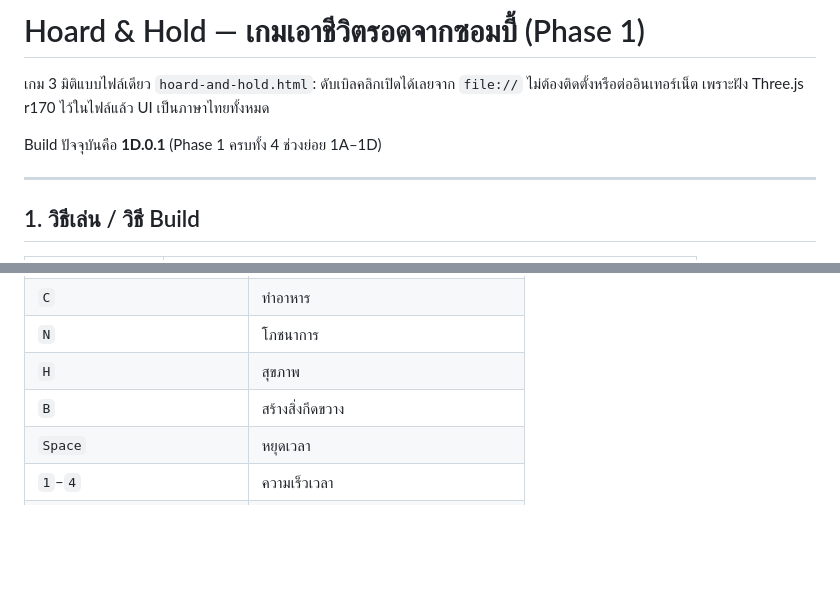
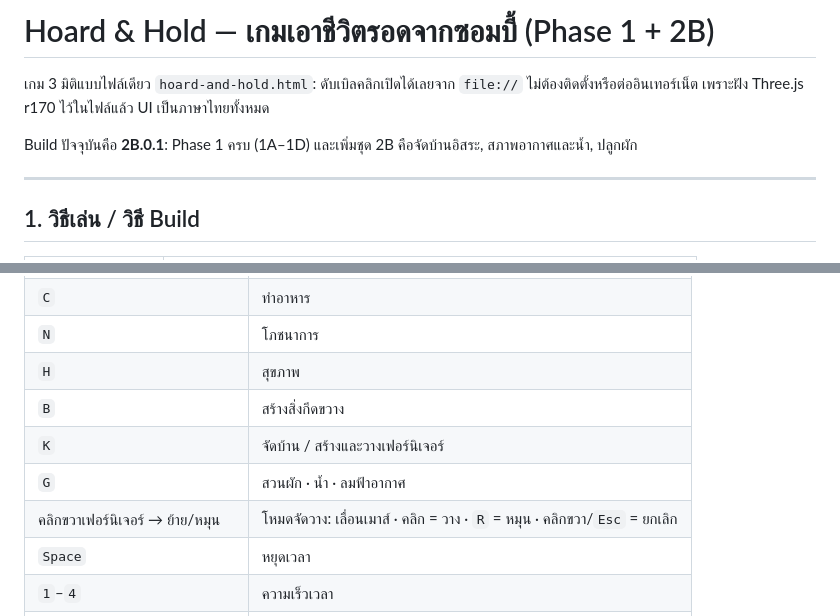
Before and after one commit to artimedofficial/artimed.official-gmail.com, a Markdown page: README.md, 2 parts joined by grey strips. Drawn GitHub-style; blank space fills up the shorter version.

```diff
--- a/README.md
+++ b/README.md
@@ -1,8 +1,8 @@
-# Hoard & Hold — เกมเอาชีวิตรอดจากซอมบี้ (Phase 1)
+# Hoard & Hold — เกมเอาชีวิตรอดจากซอมบี้ (Phase 1 + 2B)
 
 เกม 3 มิติแบบไฟล์เดียว `hoard-and-hold.html`: ดับเบิลคลิกเปิดได้เลยจาก `file://` ไม่ต้องติดตั้งหรือต่ออินเทอร์เน็ต เพราะฝัง Three.js r170 ไว้ในไฟล์แล้ว UI เป็นภาษาไทยทั้งหมด
 
-Build ปัจจุบันคือ **1D.0.1** (Phase 1 ครบทั้ง 4 ช่วงย่อย 1A–1D)
+Build ปัจจุบันคือ **2B.0.1**: Phase 1 ครบ (1A–1D) และเพิ่มชุด 2B คือจัดบ้านอิสระ, สภาพอากาศและน้ำ, ปลูกผัก
 
 ---
 
@@ -39,6 +39,9 @@ Build ปัจจุบันคือ **1D.0.1** (Phase 1 ครบทั้
 | `N` | โภชนาการ |
 | `H` | สุขภาพ |
 | `B` | สร้างสิ่งกีดขวาง |
+| `K` | จัดบ้าน / สร้างและวางเฟอร์นิเจอร์ |
+| `G` | สวนผัก · น้ำ · ลมฟ้าอากาศ |
+| คลิกขวาเฟอร์นิเจอร์ → ย้าย/หมุน | โหมดจัดวาง: เลื่อนเมาส์ · คลิก = วาง · `R` = หมุน · คลิกขวา/`Esc` = ยกเลิก |
 | `Space` | หยุดเวลา |
 | `1`–`4` | ความเร็วเวลา |
 | `R` | หมุนของขณะลาก |
```
Also changed, not shown: other parts of README.md (+18 -5 lines).
